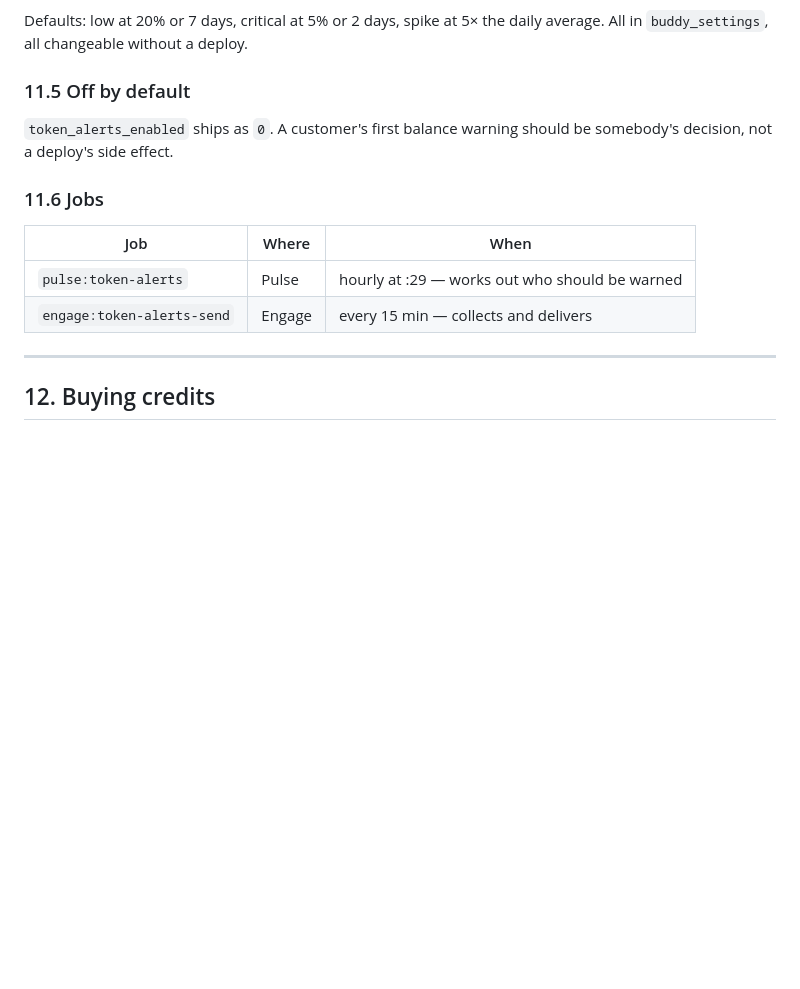
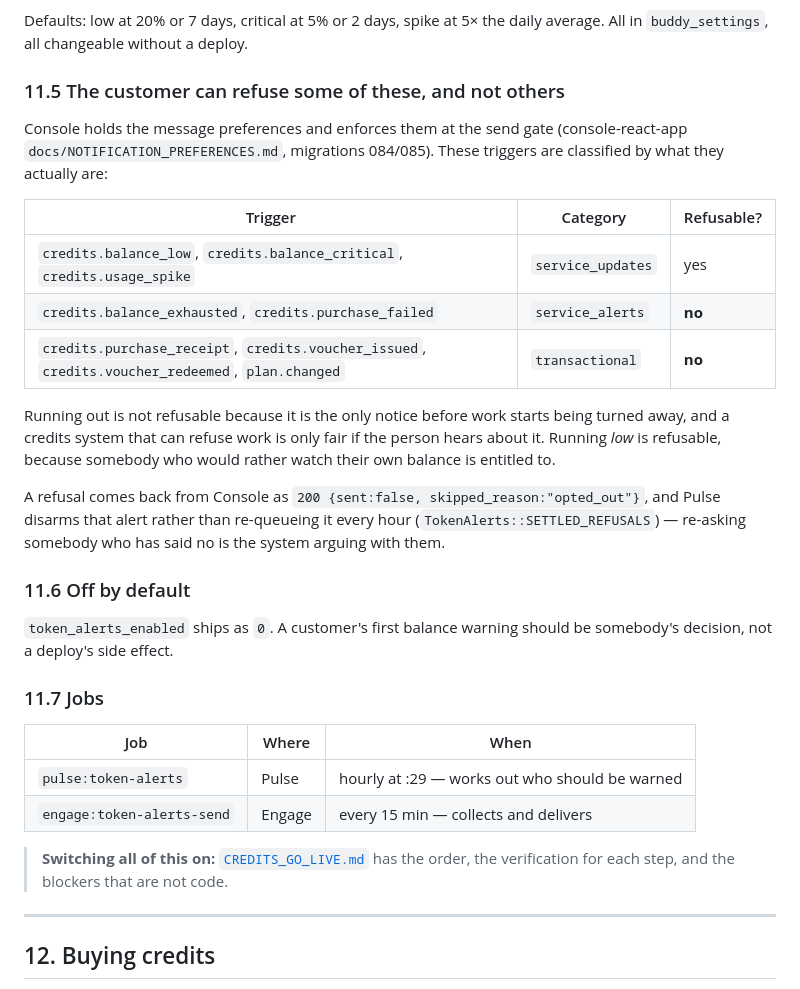
Before and after one commit to aicountly/engage-aicountly, a Markdown page: docs/TOKEN_CONVERSIONS.md, the part around the change. Rendered like a GitHub page; blank space fills up the shorter version.

```diff
--- a/docs/TOKEN_CONVERSIONS.md
+++ b/docs/TOKEN_CONVERSIONS.md
@@ -305,17 +305,42 @@ gives a real denominator, and whichever is worse wins.
 Defaults: low at 20% or 7 days, critical at 5% or 2 days, spike at 5× the daily average.
 All in `buddy_settings`, all changeable without a deploy.
 
-### 11.5 Off by default
+### 11.5 The customer can refuse some of these, and not others
+
+Console holds the message preferences and enforces them at the send gate
+(console-react-app `docs/NOTIFICATION_PREFERENCES.md`, migrations 084/085). These triggers are
+classified by what they actually are:
+
+| Trigger | Category | Refusable? |
+|---|---|---|
+| `credits.balance_low`, `credits.balance_critical`, `credits.usage_spike` | `service_updates` | yes |
+| `credits.balance_exhausted`, `credits.purchase_failed` | `service_alerts` | **no** |
+| `credits.purchase_receipt`, `credits.voucher_issued`, `credits.voucher_redeemed`, `plan.changed` | `transactional` | **no** |
+
+Running out is not refusable because it is the only notice before work starts being turned
+away, and a credits system that can refuse work is only fair if the person hears about it.
+Running *low* is refusable, because somebody who would rather watch their own balance is
+entitled to.
+
+A refusal comes back from Console as `200 {sent:false, skipped_reason:"opted_out"}`, and Pulse
+disarms that alert rather than re-queueing it every hour (`TokenAlerts::SETTLED_REFUSALS`) —
+re-asking somebody who has said no is the system arguing with them.
+
+### 11.6 Off by default
 
 `token_alerts_enabled` ships as `0`. A customer's first balance warning should be
 somebody's decision, not a deploy's side effect.
 
-### 11.6 Jobs
+### 11.7 Jobs
 
 | Job | Where | When |
 |---|---|---|
 | `pulse:token-alerts` | Pulse | hourly at :29 — works out who should be warned |
 | `engage:token-alerts-send` | Engage | every 15 min — collects and delivers |
+
+
+> **Switching all of this on:** [`CREDITS_GO_LIVE.md`](CREDITS_GO_LIVE.md) has the order, the
+> verification for each step, and the blockers that are not code.
 
 ---
 
```
Also changed, not shown: docs/CREDITS_GO_LIVE.md (added, +224 -0 lines).
